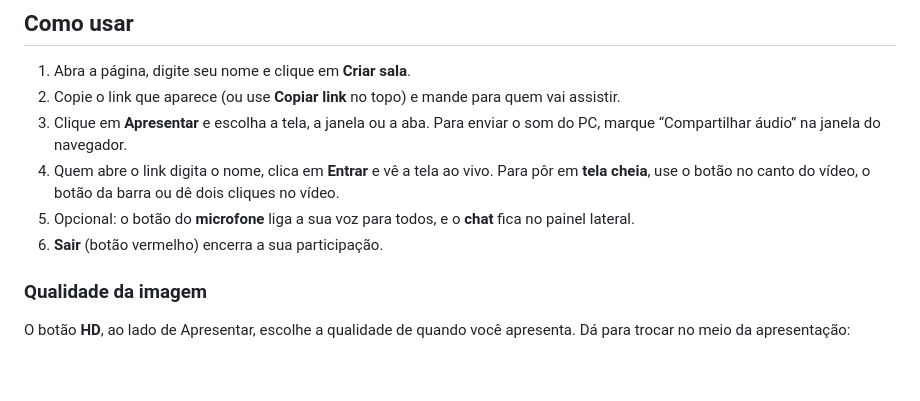
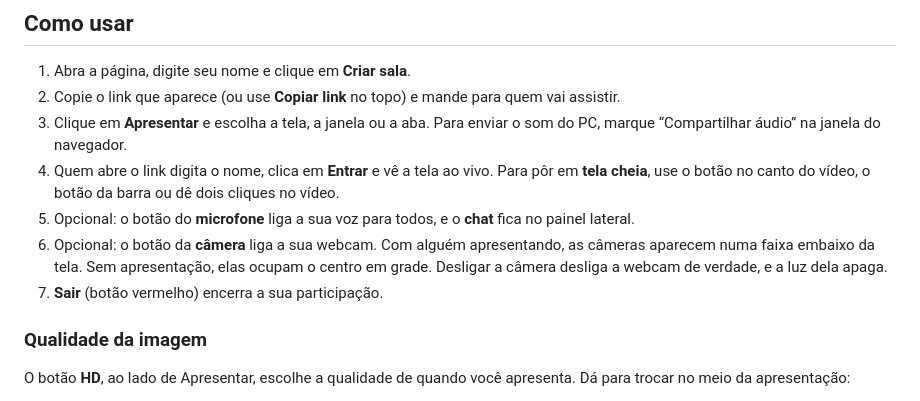
Before and after one commit to bwernerdev/compartilhar-tela, a Markdown page: LEIA-ME.md, the part around the change. Rendered like a GitHub page; blank space fills up the shorter version.

Commit message:
LEIA-ME: explica a câmera
Co-Authored-By: Claude Opus 5.5 <noreply@anthropic.com>

```diff
--- a/LEIA-ME.md
+++ b/LEIA-ME.md
@@ -12,7 +12,10 @@ Não precisa de conta nem de instalar nada.
 4. Quem abre o link digita o nome, clica em **Entrar** e vê a tela ao vivo.
    Para pôr em **tela cheia**, use o botão no canto do vídeo, o botão da barra ou dê dois cliques no vídeo.
 5. Opcional: o botão do **microfone** liga a sua voz para todos, e o **chat** fica no painel lateral.
-6. **Sair** (botão vermelho) encerra a sua participação.
+6. Opcional: o botão da **câmera** liga a sua webcam. Com alguém apresentando, as câmeras aparecem numa
+   faixa embaixo da tela. Sem apresentação, elas ocupam o centro em grade. Desligar a câmera desliga
+   a webcam de verdade, e a luz dela apaga.
+7. **Sair** (botão vermelho) encerra a sua participação.
 
 ### Qualidade da imagem
 
```
